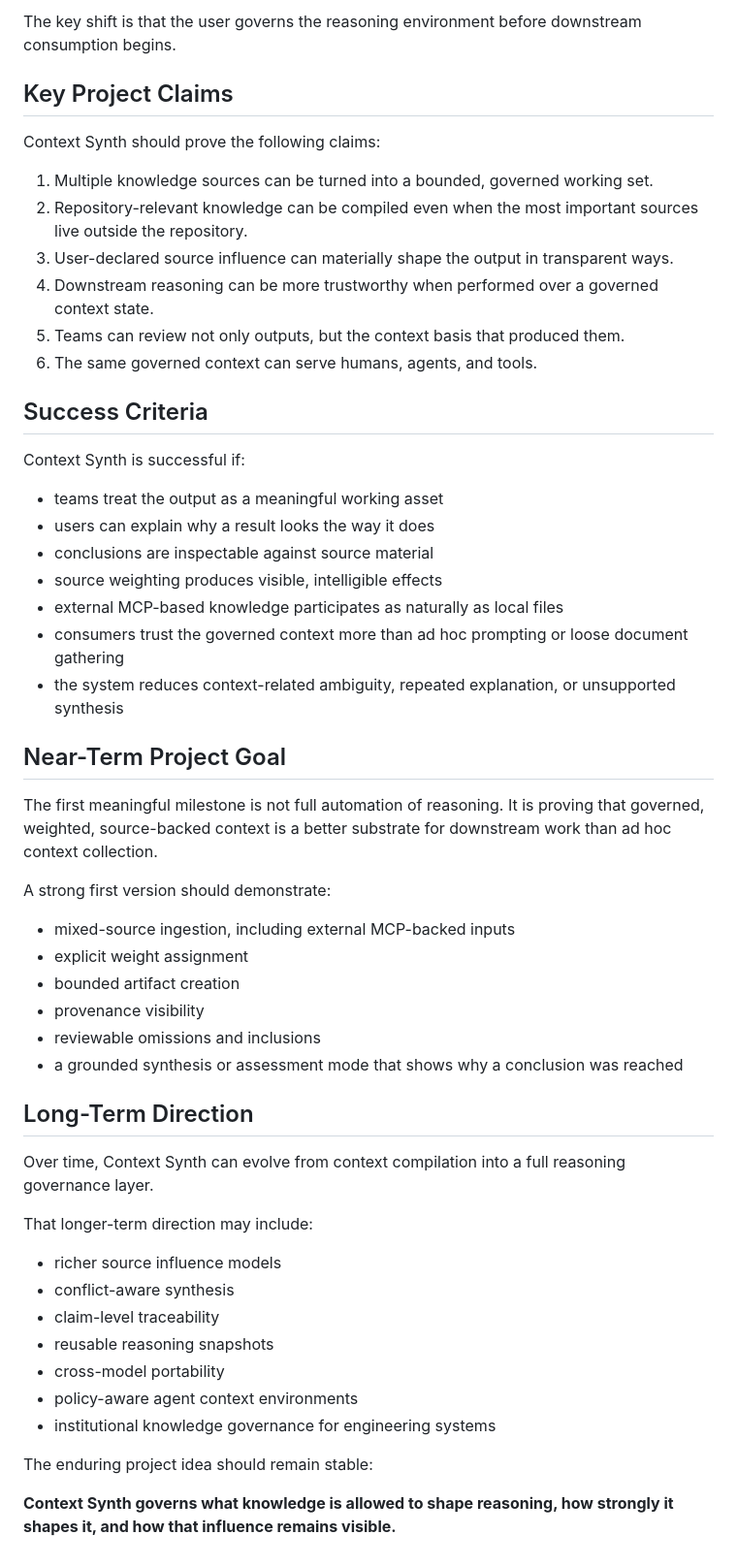
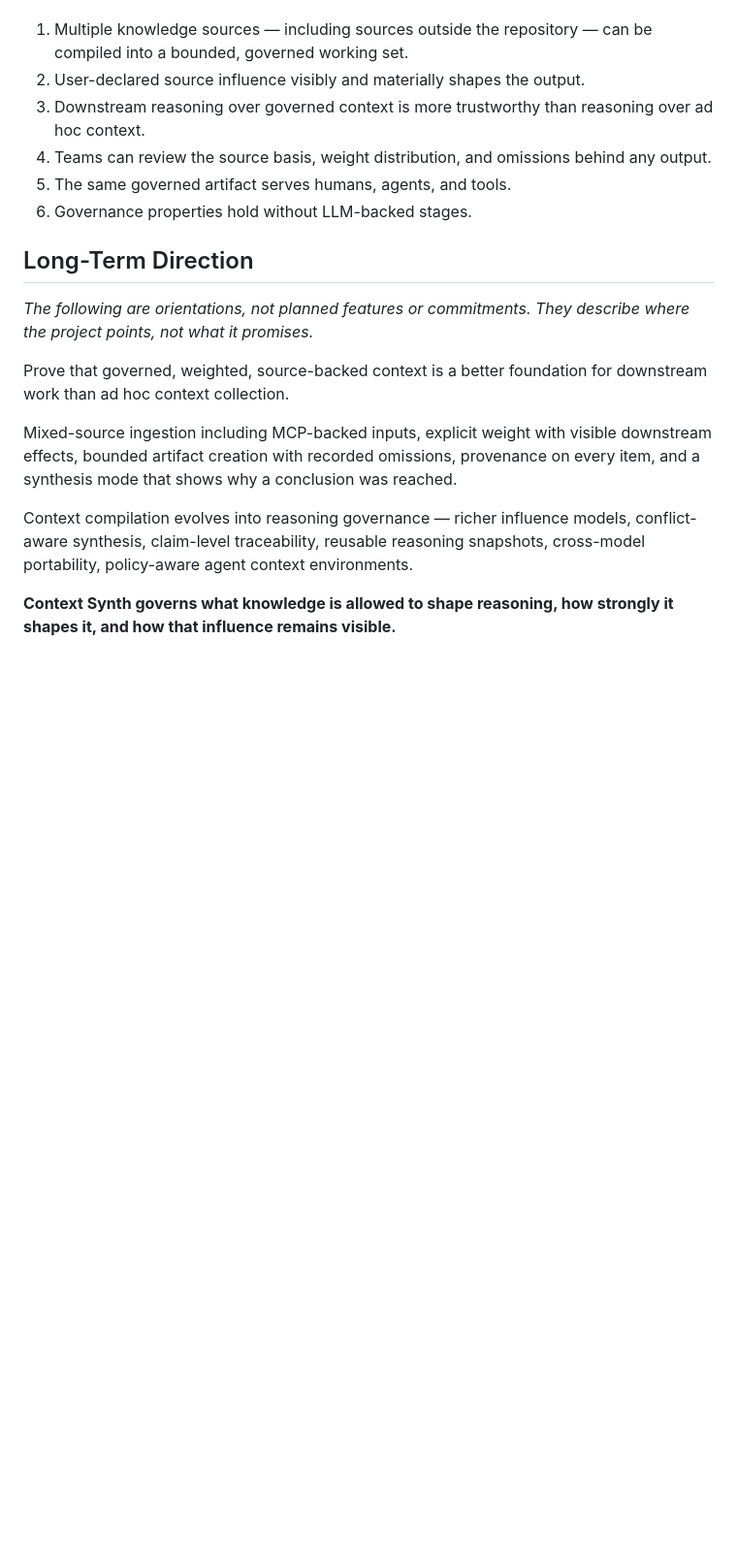
Before and after one commit to anthonymartinovic/context-synth, a Markdown page: docs/PROJECT_SPEC.md, the part around one of its changes. Shown at 97% size. Rendered like a GitHub page; blank space fills up the shorter version.

```diff
--- a/docs/PROJECT_SPEC.md
+++ b/docs/PROJECT_SPEC.md
@@ -256,55 +107,18 @@ The expected project experience is:
-The key shift is that the user governs the reasoning environment before downstream consumption begins.
-
-## Key Project Claims
-
-Context Synth should prove the following claims:
-
-1. Multiple knowledge sources can be turned into a bounded, governed working set.
-2. Repository-relevant knowledge can be compiled even when the most important sources live outside the repository.
-3. User-declared source influence can materially shape the output in transparent ways.
-4. Downstream reasoning can be more trustworthy when performed over a governed context state.
-5. Teams can review not only outputs, but the context basis that produced them.
-6. The same governed context can serve humans, agents, and tools.
-
-## Success Criteria
-
-Context Synth is successful if:
-
-- teams treat the output as a meaningful working asset
-- users can explain why a result looks the way it does
-- conclusions are inspectable against source material
-- source weighting produces visible, intelligible effects
-- external MCP-based knowledge participates as naturally as local files
-- consumers trust the governed context more than ad hoc prompting or loose document gathering
-- the system reduces context-related ambiguity, repeated explanation, or unsupported synthesis
-
-## Near-Term Project Goal
-
-The first meaningful milestone is not full automation of reasoning. It is proving that governed, weighted, source-backed context is a better substrate for downstream work than ad hoc context collection.
-
-A strong first version should demonstrate:
-
-- mixed-source ingestion, including external MCP-backed inputs
-- explicit weight assignment
-- bounded artifact creation
-- provenance visibility
-- reviewable omissions and inclusions
-- a grounded synthesis or assessment mode that shows why a conclusion was reached
+1. Multiple knowledge sources — including sources outside the repository — can be compiled into a bounded, governed working set.
+2. User-declared source influence visibly and materially shapes the output.
+3. Downstream reasoning over governed context is more trustworthy than reasoning over ad hoc context.
+4. Teams can review the source basis, weight distribution, and omissions behind any output.
+5. The same governed artifact serves humans, agents, and tools.
+6. Governance properties hold without LLM-backed stages.
 
 ## Long-Term Direction
 
-Over time, Context Synth can evolve from context compilation into a full reasoning governance layer.
+*The following are orientations, not planned features or commitments. They describe where the project points, not what it promises.*
 
-That longer-term direction may include:
+Prove that governed, weighted, source-backed context is a better foundation for downstream work than ad hoc context collection.
 
-- richer source influence models
-- conflict-aware synthesis
-- claim-level traceability
-- reusable reasoning snapshots
-- cross-model portability
-- policy-aware agent context environments
-- institutional knowledge governance for engineering systems
+Mixed-source ingestion including MCP-backed inputs, explicit weight with visible downstream effects, bounded artifact creation with recorded omissions, provenance on every item, and a synthesis mode that shows why a conclusion was reached.
 
-The enduring project idea should remain stable:
+Context compilation evolves into reasoning governance — richer influence models, conflict-aware synthesis, claim-level traceability, reusable reasoning snapshots, cross-model portability, policy-aware agent context environments.
 
 **Context Synth governs what knowledge is allowed to shape reasoning, how strongly it shapes it, and how that influence remains visible.**
```
Also changed, not shown: other parts of docs/PROJECT_SPEC.md (+43 -192 lines).
